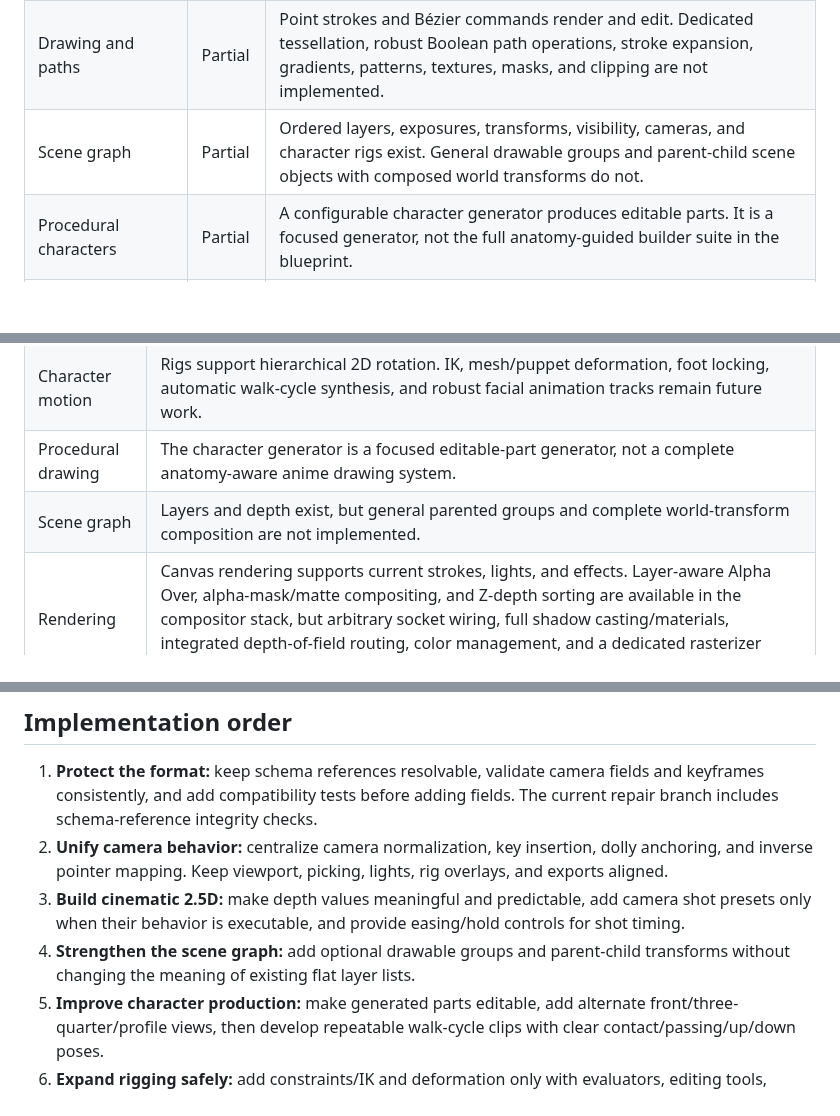
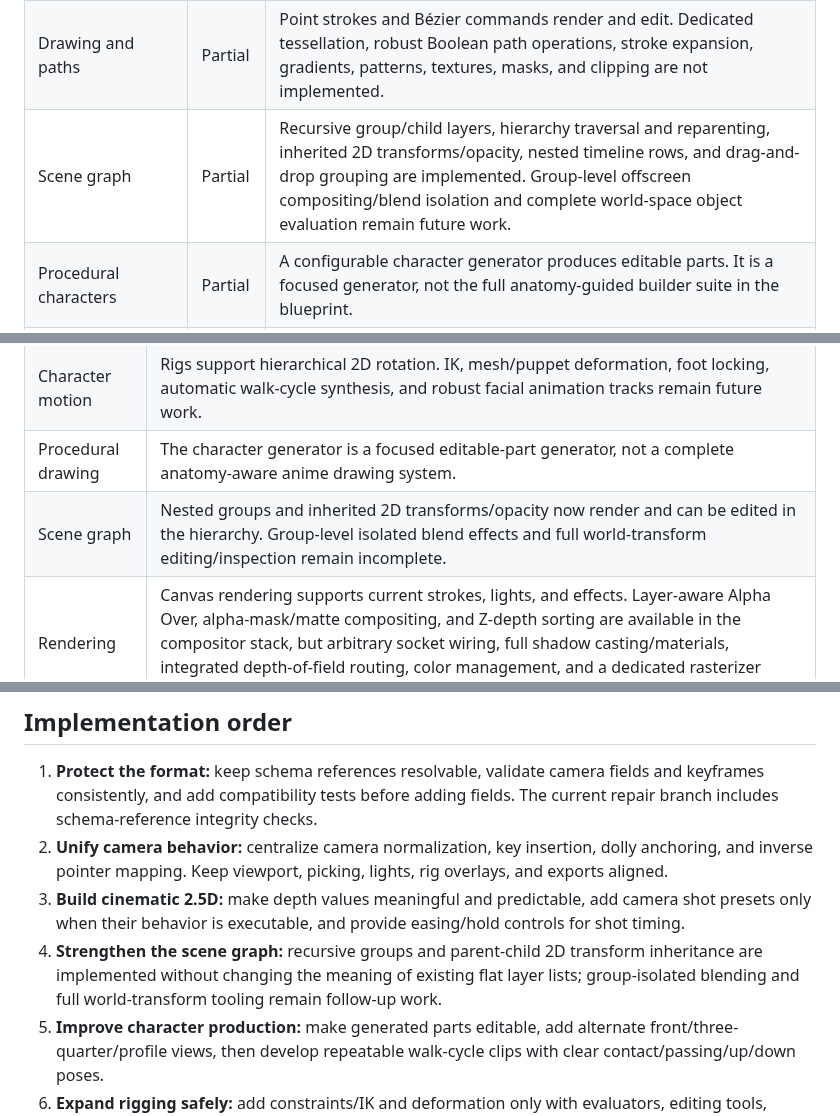
Before and after one commit to lawrenceibeh60-glitch/kyro-web-space-one1, a Markdown page: kyro-anime-engine/docs/architecture.md, 3 parts joined by grey strips. Drawn GitHub-style; blank space fills up the shorter version.

Commit message:
Document implemented nested scene graph and remaining limits

```diff
--- a/kyro-anime-engine/docs/architecture.md
+++ b/kyro-anime-engine/docs/architecture.md
@@ -23,7 +23,7 @@ Use 2.5D for parallax, layered staging, camera trucking, dolly/zoom, roll, and d
 | --- | --- | --- |
 | Project load/save, compatibility, and validation | Partial | Version 1 to 2 migration, schema validation, and semantic/reference checks exist; a general migration registry and dependency resolver remain future work. |
 | Drawing and paths | Partial | Point strokes and Bézier commands render and edit. Dedicated tessellation, robust Boolean path operations, stroke expansion, gradients, patterns, textures, masks, and clipping are not implemented. |
-| Scene graph | Partial | Ordered layers, exposures, transforms, visibility, cameras, and character rigs exist. General drawable groups and parent-child scene objects with composed world transforms do not. |
+| Scene graph | Partial | Recursive group/child layers, hierarchy traversal and reparenting, inherited 2D transforms/opacity, nested timeline rows, and drag-and-drop grouping are implemented. Group-level offscreen compositing/blend isolation and complete world-space object evaluation remain future work. |
 | Procedural characters | Partial | A configurable character generator produces editable parts. It is a focused generator, not the full anatomy-guided builder suite in the blueprint. |
 | Character scenes | Partial | Characters can be imported and placed as layers; full character instances, lighting/material pipeline, and compositional scene graph are not implemented. |
 | Animation | Partial | Timeline, exposures, transform interpolation, camera animation, bone rotation tracks, rotation constraints, and two-bone IK tooling exist. Mesh/puppet deformation, foot locking, automatic walk-cycle synthesis, and robust facial animation tracks remain future work. |
@@ -38,7 +38,7 @@ Use 2.5D for parallax, layered staging, camera trucking, dolly/zoom, roll, and d
 | 2.5D camera | Camera roll, pan, and zoom are not a true 3D orbit. There is no perspective camera or world-space 3D transform model. |
 | Character motion | Rigs support hierarchical 2D rotation. IK, mesh/puppet deformation, foot locking, automatic walk-cycle synthesis, and robust facial animation tracks remain future work. |
 | Procedural drawing | The character generator is a focused editable-part generator, not a complete anatomy-aware anime drawing system. |
-| Scene graph | Layers and depth exist, but general parented groups and complete world-transform composition are not implemented. |
+| Scene graph | Nested groups and inherited 2D transforms/opacity now render and can be edited in the hierarchy. Group-level isolated blend effects and full world-transform editing/inspection remain incomplete. |
 | Rendering | Canvas rendering supports current strokes, lights, and effects. Layer-aware Alpha Over, alpha-mask/matte compositing, and Z-depth sorting are available in the compositor stack, but arbitrary socket wiring, full shadow casting/materials, integrated depth-of-field routing, color management, and a dedicated rasterizer remain incomplete. |
 | Format evolution | The custom validator handles semantic checks; a general migration registry and full runtime validation against every JSON Schema are not implemented. |
 
@@ -47,7 +47,7 @@ Use 2.5D for parallax, layered staging, camera trucking, dolly/zoom, roll, and d
 1. **Protect the format:** keep schema references resolvable, validate camera fields and keyframes consistently, and add compatibility tests before adding fields. The current repair branch includes schema-reference integrity checks.
 2. **Unify camera behavior:** centralize camera normalization, key insertion, dolly anchoring, and inverse pointer mapping. Keep viewport, picking, lights, rig overlays, and exports aligned.
 3. **Build cinematic 2.5D:** make depth values meaningful and predictable, add camera shot presets only when their behavior is executable, and provide easing/hold controls for shot timing.
-4. **Strengthen the scene graph:** add optional drawable groups and parent-child transforms without changing the meaning of existing flat layer lists.
+4. **Strengthen the scene graph:** recursive groups and parent-child 2D transform inheritance are implemented without changing the meaning of existing flat layer lists; group-isolated blending and full world-transform tooling remain follow-up work.
 5. **Improve character production:** make generated parts editable, add alternate front/three-quarter/profile views, then develop repeatable walk-cycle clips with clear contact/passing/up/down poses.
 6. **Expand rigging safely:** add constraints/IK and deformation only with evaluators, editing tools, validation, and tests—not schema-only promises.
 7. **Improve rendering:** add measurable cache invalidation, then compositing, masks, depth-of-field, and shadow features with viewport/export parity.
```
